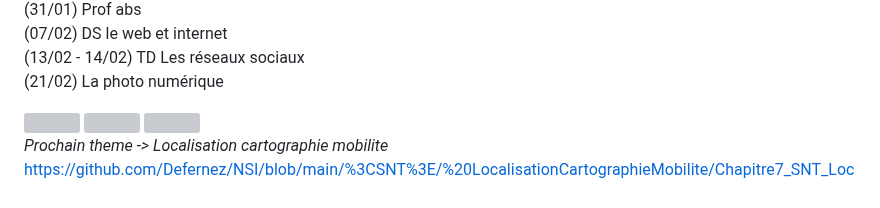
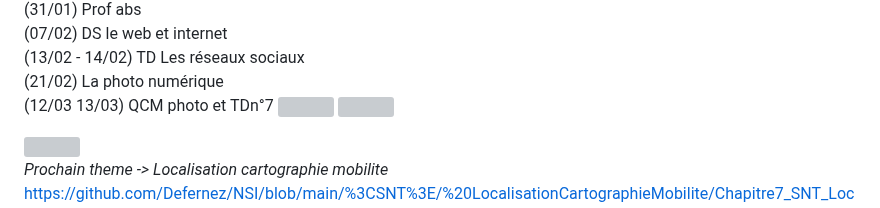
Before and after one commit to Defernez/NSI, a Markdown page: README.md, the part around the change. Rendered like a GitHub page; grey boxes are pictures that could not be loaded.

```diff
--- a/README.md
+++ b/README.md
@@ -39,7 +39,7 @@ https://github.com/Defernez/NSI/blob/main/%3CSNT%3E/LesReseauxSociaux/Chapitre5_
 (07/02) DS le web et internet <br>
 (13/02 - 14/02) TD Les réseaux sociaux  <br>
 (21/02) La photo numérique <br>
-
+(12/03 13/03) QCM photo et TDn°7
 <img src="http://travail.nsi.free.fr/snt/affiches/CYBERHARCELEMENT.png" />
 <img src="http://travail.nsi.free.fr/snt/affiches/afficheMC.jpg" />
 
```
